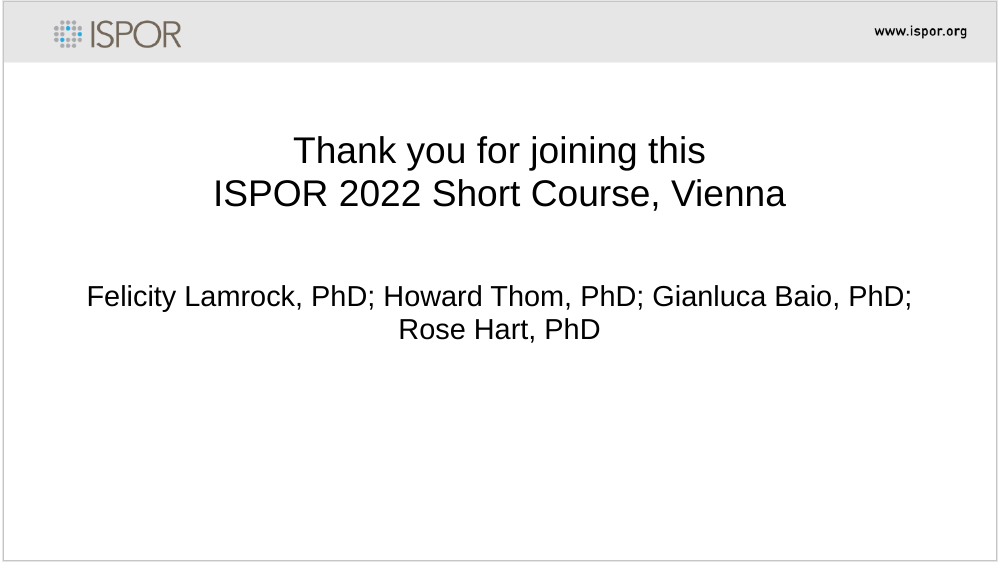
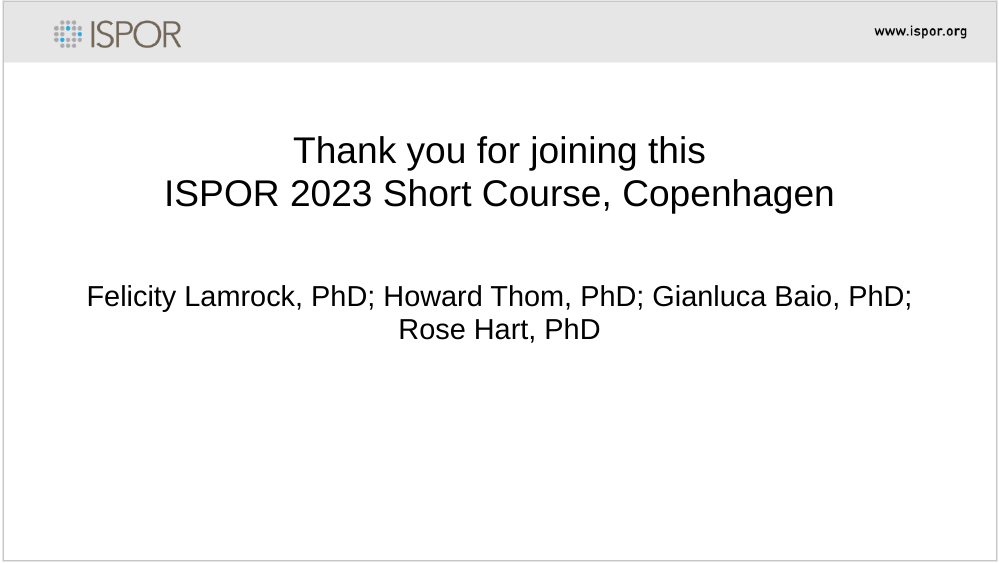
Before and after one commit to rhart1/Health-Economic-Modeling-in-R_A-Hands-on-Introduction-, an R Markdown document (Additional useful packages/Presentation materials/ISPORslides2023.Rmd): page 20 of 20. The pictures show the slides in the output file Additional useful packages/Presentation materials/ISPORslides2023.html that the author committed with the source; the slides are laid out offline by our stand-in for remark.js, each with all of its steps uncovered, in fonts that may differ from those the slides ask for, and without slide numbers, shadows or browser add-ons.

Commit message:
Minor change: date

```diff
--- a/Additional useful packages/Presentation materials/ISPORslides2023.Rmd
+++ b/Additional useful packages/Presentation materials/ISPORslides2023.Rmd
@@ -392,6 +392,6 @@
 ---
 class:center
 
-## <br><br>Thank you for joining this <br>ISPOR 2022 Short Course, Vienna
+## <br><br>Thank you for joining this <br>ISPOR 2023 Short Course, Copenhagen
 
 ### <br>Felicity Lamrock, PhD; Howard Thom, PhD; Gianluca Baio, PhD; Rose Hart, PhD
```
Also changed, not shown: Additional useful packages/Presentation materials/ISPORslides2023_extended.Rmd (+1 -1 lines), Additional useful packages/Presentation materials/ISPORslides2023.html, Additional useful packages/Presentation materials/ISPORslides2023_extended.html, Additional useful packages/Presentation materials/ISPORslides2023_extended_files/figure-html/unnamed-chunk-13-1.png, Additional useful packages/Presentation materials/ISPORslides2023_extended_files/figure-html/unnamed-chunk-29-1.png.
